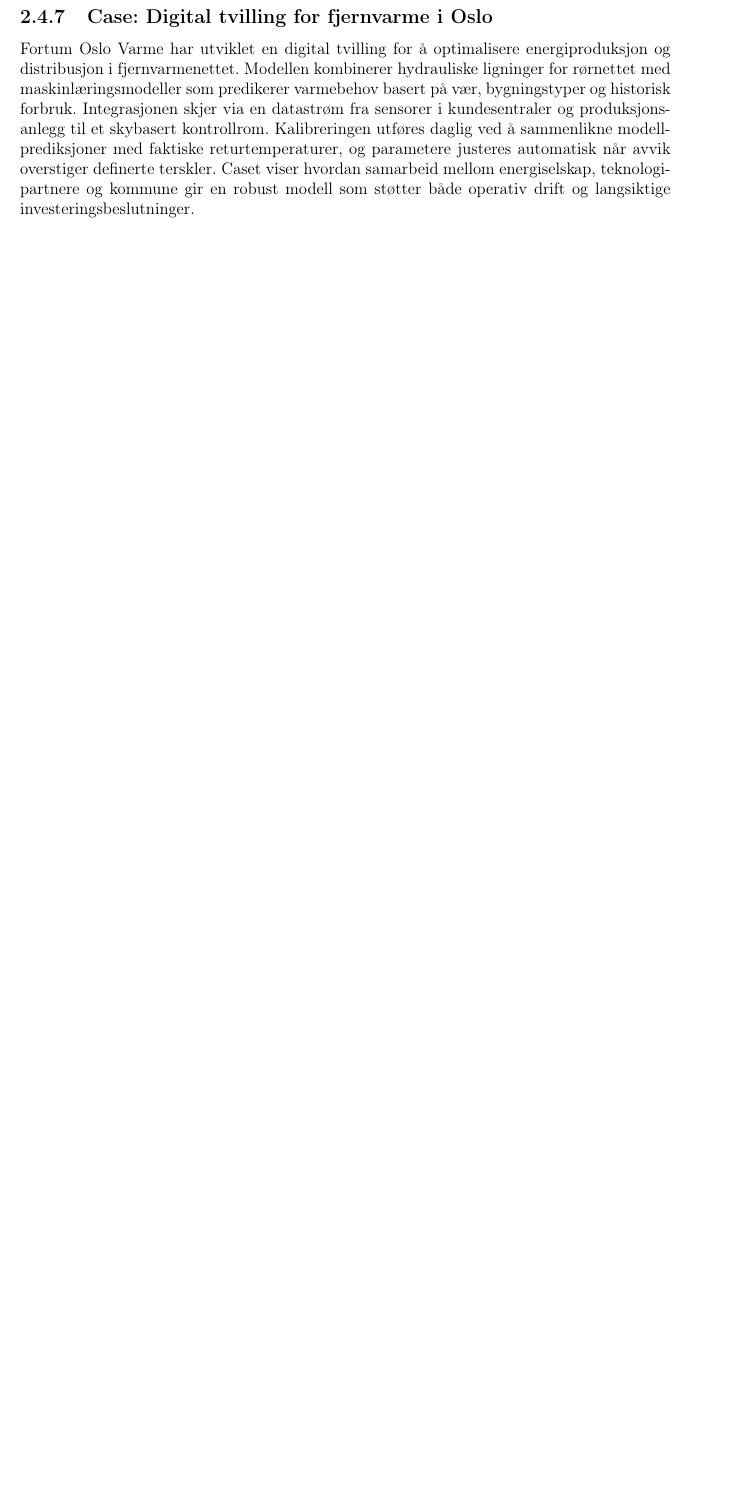
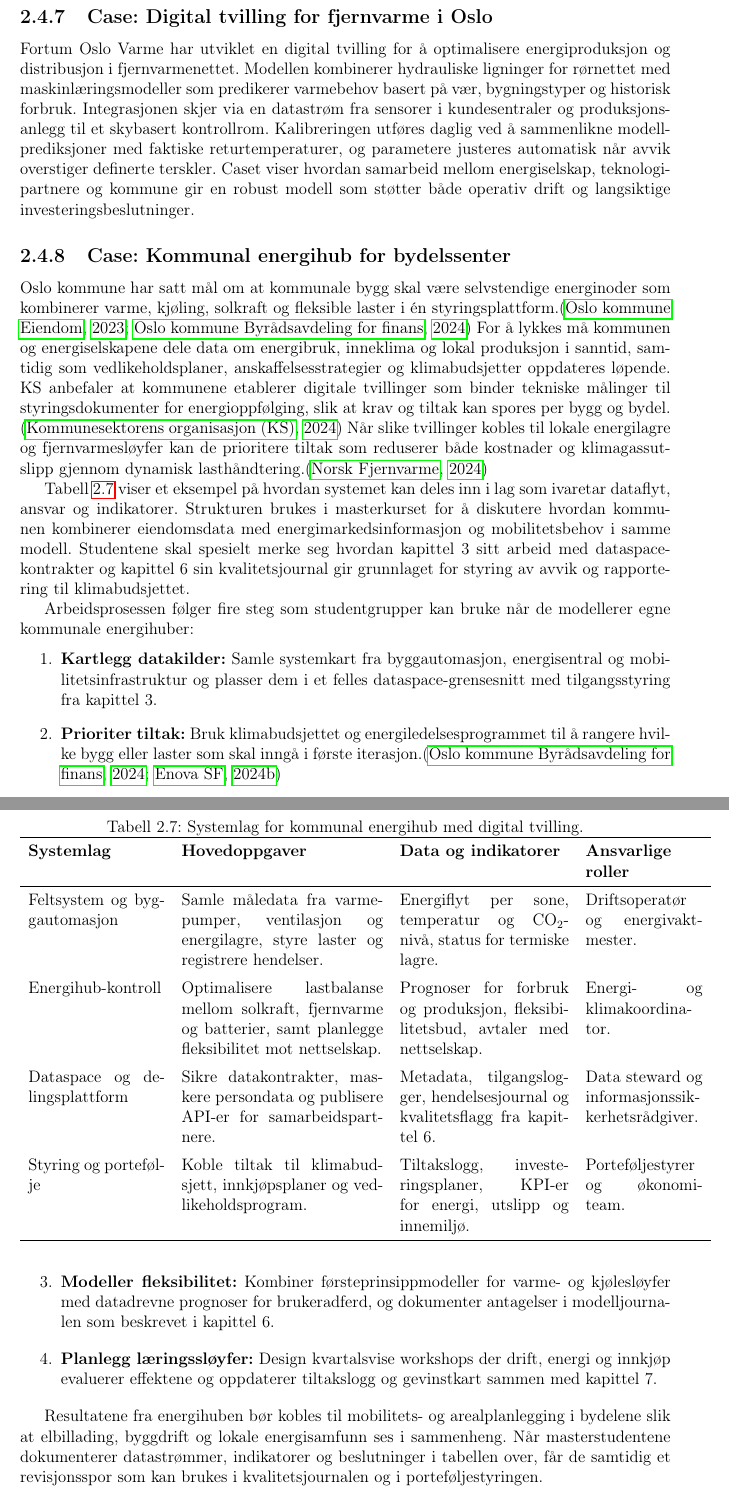
Before and after one commit to Nettking/roborepo, a LaTeX thesis (books/digitaltvilling_masterbok/main.tex, which reads books/digitaltvilling_masterbok/chapters/kapittel02-systemtenkning.tex): part of page 33 of 312 before the commit and two parts of pages 33 and 34 of 314 after it, the two joined at a grey line, cut so that both start at the same text, the shorter picture padded with empty space. Compiled offline with pdfLaTeX.

Commit message:
Legg til energihub-case i kapittel 2

```diff
--- a/books/digitaltvilling_masterbok/chapters/kapittel02-systemtenkning.tex
+++ b/books/digitaltvilling_masterbok/chapters/kapittel02-systemtenkning.tex
@@ -326,6 +326,55 @@
 parametere justeres automatisk når avvik overstiger definerte terskler. Caset viser hvordan samarbeid mellom energiselskap,
 teknologipartnere og kommune gir en robust modell som støtter både operativ drift og langsiktige investeringsbeslutninger.
 
+\subsection{Case: Kommunal energihub for bydelssenter}
+Oslo kommune har satt mål om at kommunale bygg skal være selvstendige energinoder som kombinerer varme, kjøling, solkraft og
+fleksible laster i én styringsplattform.\citep{osloeiendom2023strategi,oslo2024klimaeiendom} For å lykkes må kommunen og
+energiselskapene dele data om energibruk, inneklima og lokal produksjon i sanntid, samtidig som vedlikeholdsplaner,
+anskaffelsesstrategier og klimabudsjetter oppdateres løpende. KS anbefaler at kommunene etablerer digitale tvillinger som
+binder tekniske målinger til styringsdokumenter for energioppfølging, slik at krav og tiltak kan spores per bygg og bydel.
+\citep{ks2024eiendomsdrift} Når slike tvillinger kobles til lokale energilagre og fjernvarmesløyfer kan de prioritere tiltak som
+reduserer både kostnader og klimagassutslipp gjennom dynamisk lasthåndtering.\citep{norskfjernvarme2024fleksibilitet}
+
+Tabell~\ref{tab:kap02-energihub} viser et eksempel på hvordan systemet kan deles inn i lag som ivaretar dataflyt, ansvar og
+indikatorer. Strukturen brukes i masterkurset for å diskutere hvordan kommunen kombinerer eiendomsdata med energimarkedsinformasjon
+og mobilitetsbehov i samme modell. Studentene skal spesielt merke seg hvordan kapittel~3 sitt arbeid med dataspace-kontrakter og
+kapittel~6 sin kvalitetsjournal gir grunnlaget for styring av avvik og rapportering til klimabudsjettet.
+
+\begin{table}[ht]
+    \centering
+    \caption{Systemlag for kommunal energihub med digital tvilling.}
+    \label{tab:kap02-energihub}
+    \begin{tabular}{p{0.21\textwidth}p{0.31\textwidth}p{0.26\textwidth}p{0.18\textwidth}}
+        \toprule
+        \textbf{Systemlag} & \textbf{Hovedoppgaver} & \textbf{Data og indikatorer} & \textbf{Ansvarlige roller} \\
+        \midrule
+        Feltsystem og byggautomasjon & Samle måledata fra varmepumper, ventilasjon og energilagre, styre laster og registrere hendelser. & Energiflyt per sone, temperatur og CO$_2$-nivå, status for termiske lagre. & Driftsoperatør og energivaktmester. \\
+        \addlinespace
+        Energihub-kontroll & Optimalisere lastbalanse mellom solkraft, fjernvarme og batterier, samt planlegge fleksibilitet mot nettselskap. & Prognoser for forbruk og produksjon, fleksibilitetsbud, avtaler med nettselskap. & Energi- og klimakoordinator. \\
+        \addlinespace
+        Dataspace og delingsplattform & Sikre datakontrakter, maskere persondata og publisere API-er for samarbeidspartnere. & Metadata, tilgangslogger, hendelsesjournal og kvalitetsflagg fra kapittel~6. & Data steward og informasjonssikkerhetsrådgiver. \\
+        \addlinespace
+        Styring og portefølje & Koble tiltak til klimabudsjett, innkjøpsplaner og vedlikeholdsprogram. & Tiltakslogg, investeringsplaner, KPI-er for energi, utslipp og innemiljø. & Porteføljestyrer og økonomiteam. \\
+        \bottomrule
+    \end{tabular}
+\end{table}
+
+Arbeidsprosessen følger fire steg som studentgrupper kan bruke når de modellerer egne kommunale energihuber:
+\begin{enumerate}
+    \item \textbf{Kartlegg datakilder:} Samle systemkart fra byggautomasjon, energisentral og mobilitetsinfrastruktur og plasser
+    dem i et felles dataspace-grensesnitt med tilgangsstyring fra kapittel~3.
+    \item \textbf{Prioriter tiltak:} Bruk klimabudsjettet og energiledelsesprogrammet til å rangere hvilke bygg eller laster som
+    skal inngå i første iterasjon.\citep{oslo2024klimaeiendom,enova2024energiledelse}
+    \item \textbf{Modeller fleksibilitet:} Kombiner førsteprinsippmodeller for varme- og kjølesløyfer med datadrevne prognoser for
+    brukeradferd, og dokumenter antagelser i modelljournalen som beskrevet i kapittel~6.
+    \item \textbf{Planlegg læringssløyfer:} Design kvartalsvise workshops der drift, energi og innkjøp evaluerer effektene og
+    oppdaterer tiltakslogg og gevinstkart sammen med kapittel~7.
+\end{enumerate}
+
+Resultatene fra energihuben bør kobles til mobilitets- og arealplanlegging i bydelene slik at elbillading, byggdrift og
+lokale energisamfunn ses i sammenheng. Når masterstudentene dokumenterer datastrømmer, indikatorer og beslutninger i tabellen
+over, får de samtidig et revisjonsspor som kan brukes i kvalitetsjournalen og i porteføljestyringen.
+
 \subsection{Case: Systemmodellering for autonome ferger}
 Trondheim havn og NTNU har etablert en digital tvilling for den autonome passasjerfergen Milliampere~2, som trafikkerer kanalene
 ved Brattøra.\citep{ntnu2023milliampere2} Tvillingen koordinerer navigasjon, fremdrift og fjernoperasjon i én modell slik at
```
Also changed, not shown: books/digitaltvilling_masterbok/completed_tasks.md (+1 -0 lines), books/digitaltvilling_masterbok/plan.md (+1 -1 lines), books/digitaltvilling_masterbok/task_queue.md (+1 -0 lines).
